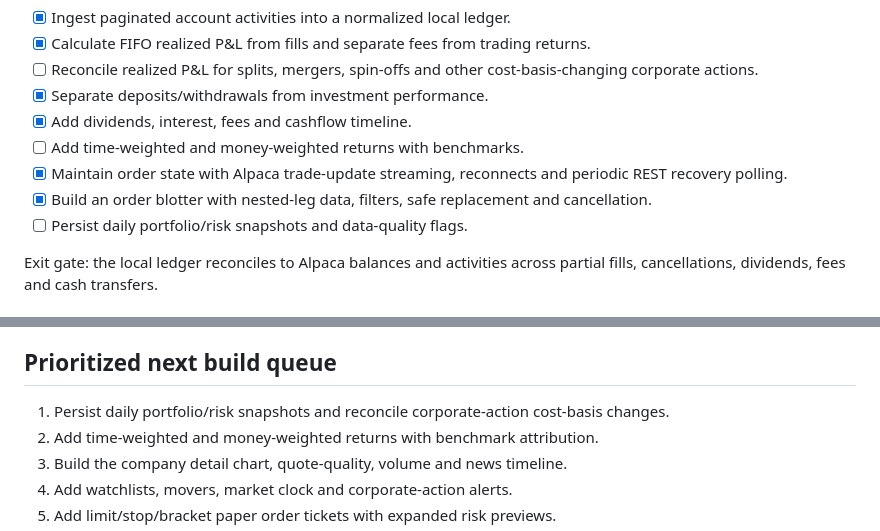
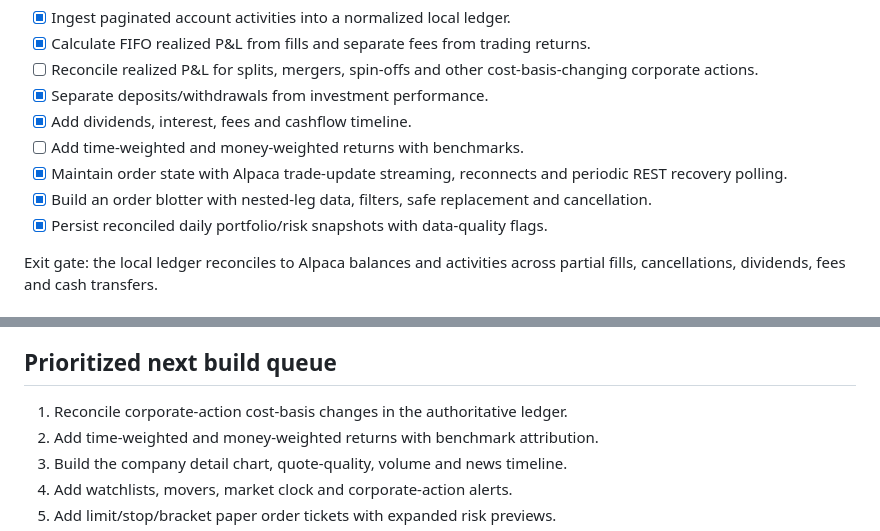
Before and after one commit to SBolivarLoL/ai-broker-v2, a Markdown page: roadmap.md, 2 parts joined by grey strips. Drawn GitHub-style.

Commit message:
advance roadmap to ledger reconciliation

```diff
--- a/roadmap.md
+++ b/roadmap.md
@@ -192,7 +192,7 @@ Goal: make the broker's accounting and order state reliable enough to support de
 - [ ] Add time-weighted and money-weighted returns with benchmarks.
 - [x] Maintain order state with Alpaca trade-update streaming, reconnects and periodic REST recovery polling.
 - [x] Build an order blotter with nested-leg data, filters, safe replacement and cancellation.
-- [ ] Persist daily portfolio/risk snapshots and data-quality flags.
+- [x] Persist reconciled daily portfolio/risk snapshots with data-quality flags.
 
 Exit gate: the local ledger reconciles to Alpaca balances and activities across partial fills, cancellations, dividends, fees and cash transfers.
 
@@ -295,7 +295,7 @@ Exit gate: max loss, assignment exposure and expiration behavior are known befor
 
 ## Prioritized next build queue
 
-1. Persist daily portfolio/risk snapshots and reconcile corporate-action cost-basis changes.
+1. Reconcile corporate-action cost-basis changes in the authoritative ledger.
 2. Add time-weighted and money-weighted returns with benchmark attribution.
 3. Build the company detail chart, quote-quality, volume and news timeline.
 4. Add watchlists, movers, market clock and corporate-action alerts.
```
